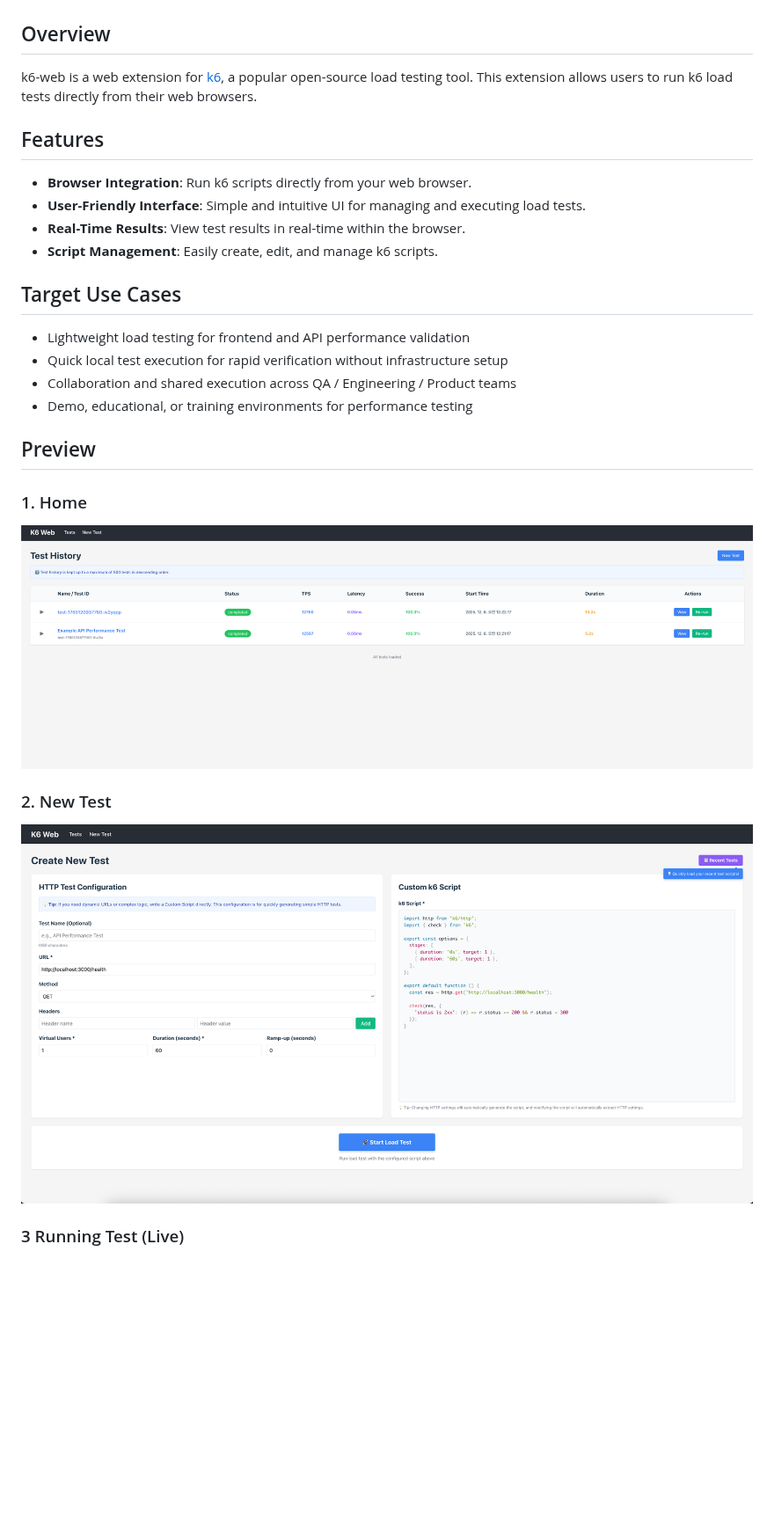
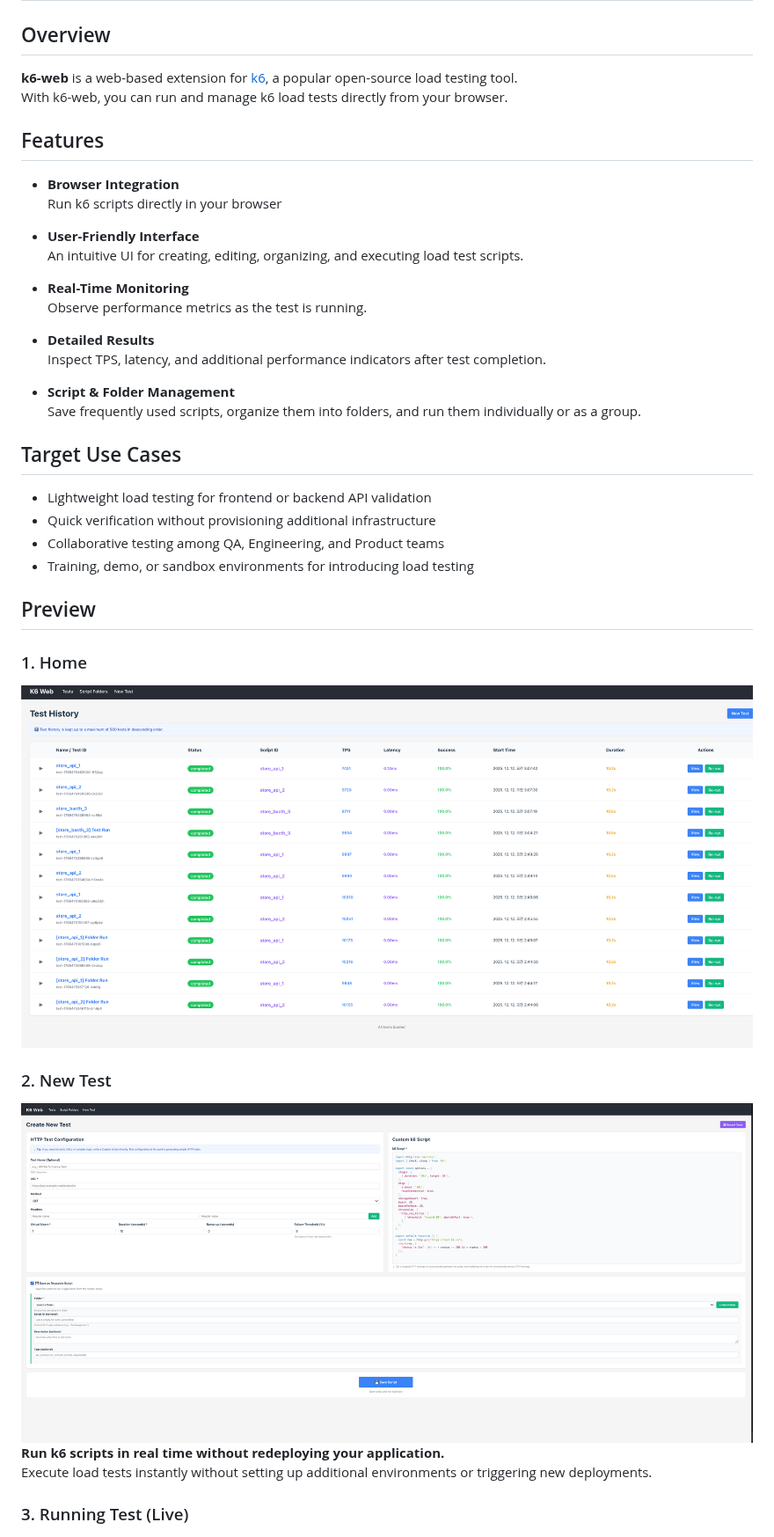
Before and after one commit to k6-web/k6-web, a Markdown page: README.md, the part around one of its changes. Shown at 88% size. GitHub-like rendering; pictures changed too: docs/home.png (deleted), docs/home_1.png (added), docs/new_test.png (deleted); blank space fills up the shorter version.

```diff
--- a/README.md
+++ b/README.md
@@ -2,33 +2,46 @@
 
 ## Overview
 
-k6-web is a web extension for [k6](https://k6.io/), a popular open-source load testing tool. This extension allows users
-to run k6 load tests directly from their web browsers.
+**k6-web** is a web-based extension for [k6](https://k6.io/), a popular open-source load testing tool.
+With k6-web, you can run and manage k6 load tests directly from your browser.
 
 ## Features
 
-- **Browser Integration**: Run k6 scripts directly from your web browser.
-- **User-Friendly Interface**: Simple and intuitive UI for managing and executing load tests.
-- **Real-Time Results**: View test results in real-time within the browser.
-- **Script Management**: Easily create, edit, and manage k6 scripts.
+- **Browser Integration**
+  Run k6 scripts directly in your browser
+
+- **User-Friendly Interface**
+  An intuitive UI for creating, editing, organizing, and executing load test scripts.
+
+- **Real-Time Monitoring**
+  Observe performance metrics as the test is running.
+
+- **Detailed Results**
+  Inspect TPS, latency, and additional performance indicators after test completion.
+
+- **Script & Folder Management**
+  Save frequently used scripts, organize them into folders, and run them individually or as a group.
 
 ## Target Use Cases
 
-- Lightweight load testing for frontend and API performance validation
-- Quick local test execution for rapid verification without infrastructure setup
-- Collaboration and shared execution across QA / Engineering / Product teams
-- Demo, educational, or training environments for performance testing
+- Lightweight load testing for frontend or backend API validation
+- Quick verification without provisioning additional infrastructure
+- Collaborative testing among QA, Engineering, and Product teams
+- Training, demo, or sandbox environments for introducing load testing
 
 ## Preview
 
 ### 1. Home
 
-<img src="docs/home.png">
+<img src="docs/home_1.png">
 
 ### 2. New Test
 
-<img src="docs/new_test.png">
+<img src="docs/new_test_1.png">
 
-### 3 Running Test (Live)
+**Run k6 scripts in real time without redeploying your application.**
+Execute load tests instantly without setting up additional environments or triggering new deployments.
+
+### 3. Running Test (Live)
 
 <img src="docs/test_running.png">
```
Also changed, not shown: other parts of README.md (+20 -0 lines), docs/folder.png (added), docs/script.png (added).
